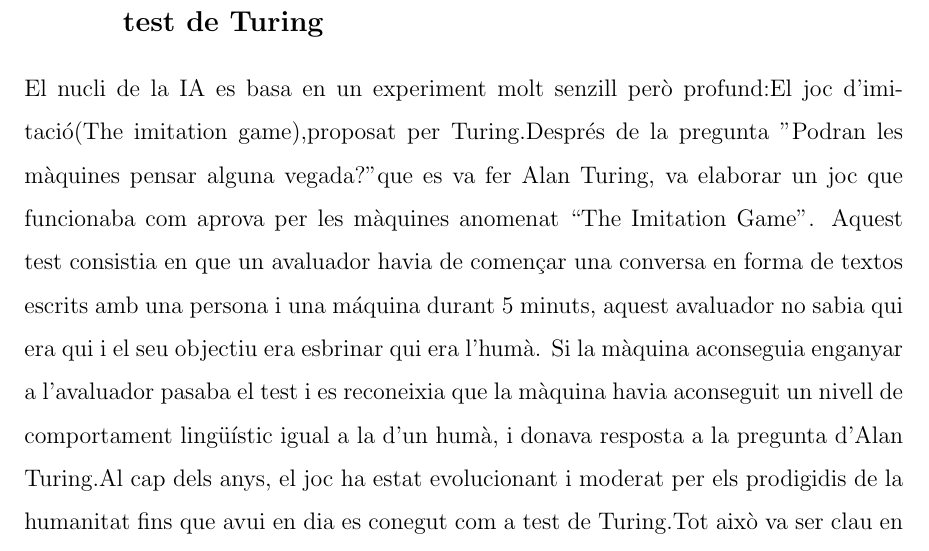
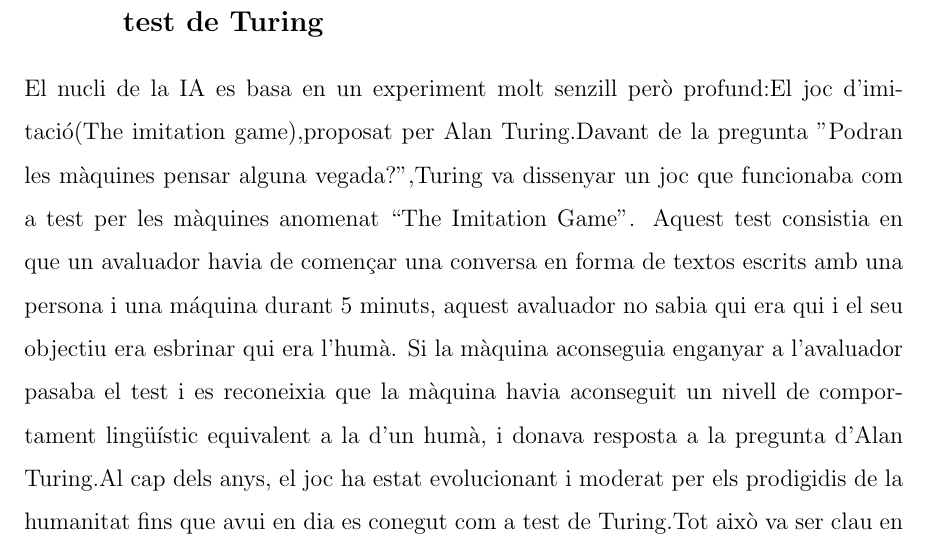
Before and after one commit to Rui564/TR-RJ-2025, a LaTeX book (memoria_RJ/memoriaRJ.tex, which reads memoria_RJ/capitols/recercaPrevia/recercaPrevia.tex): part of page 9 of 29, cut so that both start at the same text. Compiled offline with pdfLaTeX.

Commit message:
He fet lo mateix que abans tan sol no havia guardat alguns canvis en el latex

```diff
--- a/memoria_RJ/capitols/recercaPrevia/recercaPrevia.tex
+++ b/memoria_RJ/capitols/recercaPrevia/recercaPrevia.tex
@@ -4,7 +4,7 @@
 \subsection{El Naixement d'una Idea Revo lucionaria (1956)}
 Tot va començar amb una pregunta provocadora d’Alan Turing, el geni matemàtic que va desxifrar Enigma, una màquina emprada pels nazis per codificar els seus missatges durant la Segona Guerra Mundial (1939-1945): "Podran les màquines pensar alguna vegada?". Aquesta qüestió va obrir les portes a un nou camp d’estudi. En 1956 John McCarthy, Marvin Minsky i d'altres especialistes van nominar oficialmenta el terme ``Inteligencia artificial'' durant la famosa conferencia de Darmouth, marcant el inici d'una nova era tecnologica.
 \subsection{El Joc que ho va canviar tot: The Imitation Game/El test de Turing}
-El nucli de la IA es basa en un experiment molt senzill però profund:El joc d'imitació(The imitation game),proposat per Turing.Després de la pregunta "Podran les màquines pensar alguna vegada?"  que es va fer Alan Turing, va elaborar un joc que funcionaba com aprova  per les màquines anomenat ``The Imitation Game''. Aquest test consistia en que un avaluador havia de començar una conversa en forma de textos escrits amb una persona i una máquina durant 5 minuts, aquest avaluador no sabia qui era qui i el seu objectiu era esbrinar qui era l'humà. Si la màquina aconseguia enganyar a l'avaluador pasaba el test i es reconeixia que la màquina havia aconseguit un nivell de comportament lingüístic igual a la d'un humà, i donava resposta a la pregunta d'Alan Turing.Al cap dels anys, el joc ha estat evolucionant i moderat per els prodigidis de la humanitat fins que avui en dia es conegut com a test de Turing.Tot això va ser clau en  donar lloc al naixement de la IA i per l'avanç de la tecnologia.
+El nucli de la IA es basa en un experiment molt senzill però profund:El joc d'imitació(The imitation game),proposat per Alan Turing.Davant de la pregunta "Podran les màquines pensar alguna vegada?",Turing va dissenyar un joc que funcionaba com a test per les màquines anomenat ``The Imitation Game''. Aquest test consistia en que un avaluador havia de començar una conversa en forma de textos escrits amb una persona i una máquina durant 5 minuts, aquest avaluador no sabia qui era qui i el seu objectiu era esbrinar qui era l'humà. Si la màquina aconseguia enganyar a l'avaluador pasaba el test i es reconeixia que la màquina havia aconseguit un nivell de comportament lingüístic equivalent a la d'un humà, i donava resposta a la pregunta d'Alan Turing.Al cap dels anys, el joc ha estat evolucionant i moderat per els prodigidis de la humanitat fins que avui en dia es conegut com a test de Turing.Tot això va ser clau en  donar lloc al naixement de la IA i per l'avanç de la tecnologia.
 \subsection{ELs grans fites de la IA}
 \subsubsection{1997: La maquina que va vencer un campio}
  La supercomputadora Deep Blue desnvolupada per IBM va derrotar el campió mundial d’escacs, Garry Kasparov, demostrant que la IA podia superar els humans en jocs d’estratègia complexos.
```
